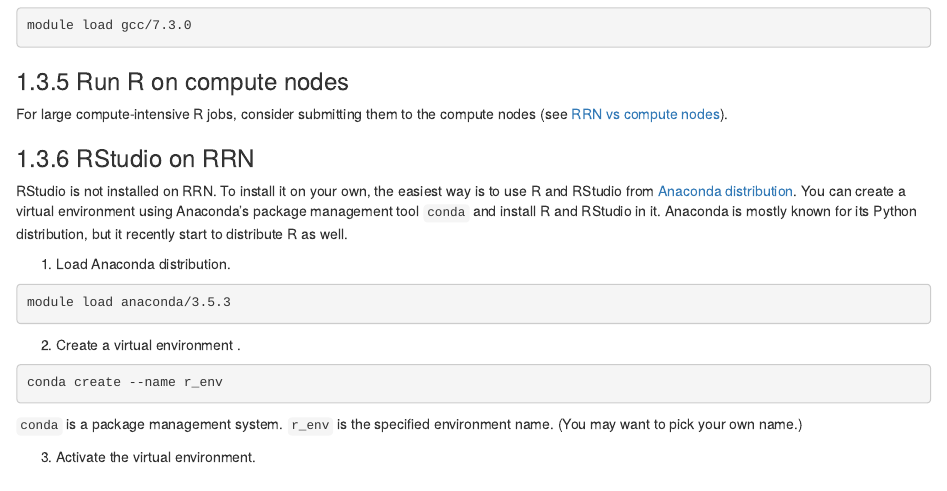
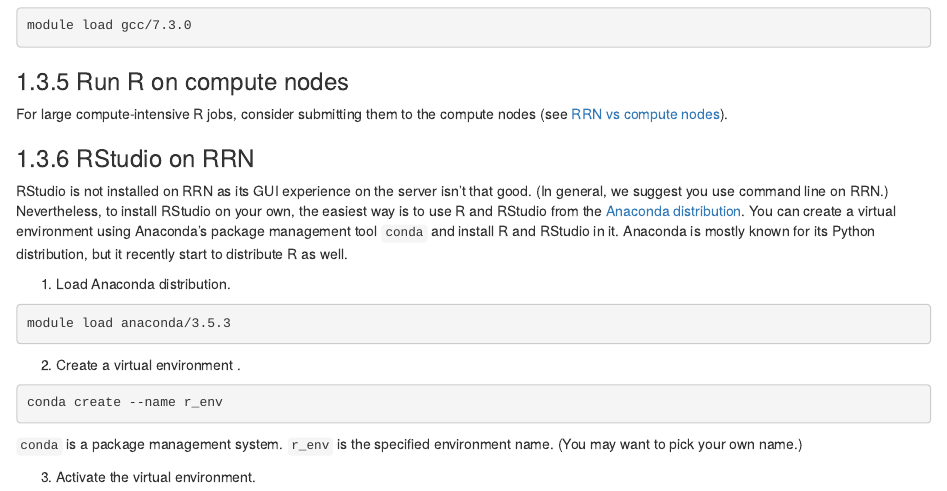
Before and after one commit to tdmdal/computing-research, an R Markdown document (02-using-software.Rmd): the page in a window 1100 px wide, from 3680 px down. Rendered offline with R 4.5, knitr and Pandoc, with nearby package versions; drawn as R Markdown's standard HTML page in place of the format the file asks for.

Commit message:
added why installing RStudio isn't recommanded

```diff
--- a/02-using-software.Rmd
+++ b/02-using-software.Rmd
@@ -206,7 +206,7 @@ For large compute-intensive R jobs, consider submitting them to the compute node
 
 ### RStudio on RRN
 
-RStudio is not installed on RRN. To install it on your own, the easiest way is to use R and RStudio from [Anaconda distribution](https://docs.anaconda.com/anaconda/user-guide/tasks/using-r-language/). You can create a virtual environment using Anaconda's package management tool `conda` and install R and RStudio in it. Anaconda is mostly known for its Python distribution, but it recently start to distribute R as well.
+RStudio is not installed on RRN as its GUI experience on the server isn't that good. (In general, we suggest you use command line on RRN.) Nevertheless, to install RStudio on your own, the easiest way is to use R and RStudio from the [Anaconda distribution](https://docs.anaconda.com/anaconda/user-guide/tasks/using-r-language/). You can create a virtual environment using Anaconda's package management tool `conda` and install R and RStudio in it. Anaconda is mostly known for its Python distribution, but it recently start to distribute R as well.
 
 1. Load Anaconda distribution.
 
```
Also changed, not shown: docs/search_index.json, 1 other file.
